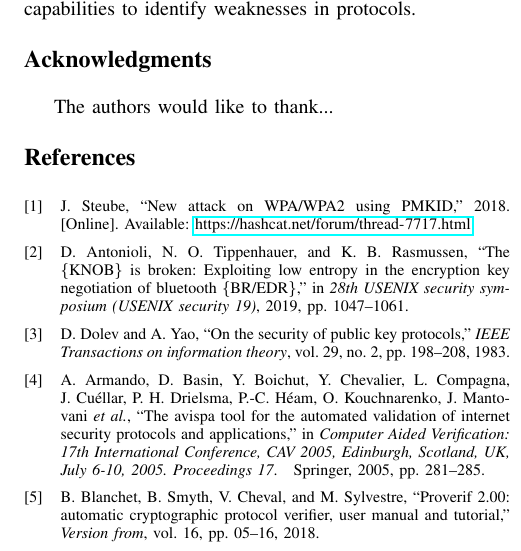
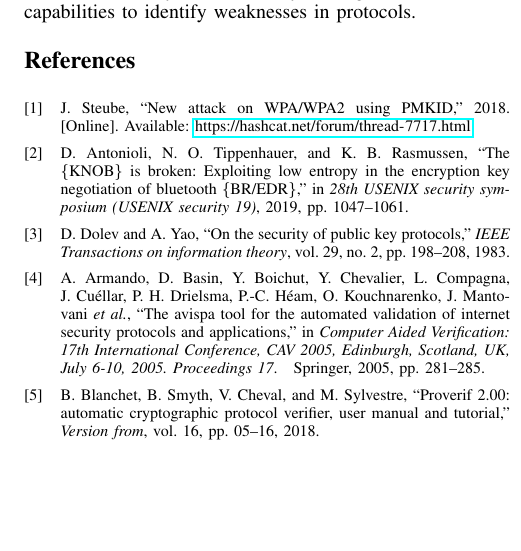
Before and after one commit to OccDeser/ble_nattack_2024_1, a LaTeX paper (main.tex): part of one column of page 14 of 14, cut so that both start at the same text, the shorter picture padded with empty space. Compiled offline with pdfLaTeX.

Commit message:
remove acknowledgments

```diff
--- a/main.tex
+++ b/main.tex
@@ -511,17 +511,17 @@ the unilateral multi-downgrade (UMD) attack in Bluetooth, which significantly re
 
 
 
-% use section* for acknowledgment
-\ifCLASSOPTIONcompsoc
-  % The Computer Society usually uses the plural form
-  \section*{Acknowledgments}
-\else
-  % regular IEEE prefers the singular form
-  \section*{Acknowledgment}
-\fi
+% % use section* for acknowledgment
+% \ifCLASSOPTIONcompsoc
+%   % The Computer Society usually uses the plural form
+%   \section*{Acknowledgments}
+% \else
+%   % regular IEEE prefers the singular form
+%   \section*{Acknowledgment}
+% \fi
 
 
-The authors would like to thank...
+% The authors would like to thank...
 
 
 
```
